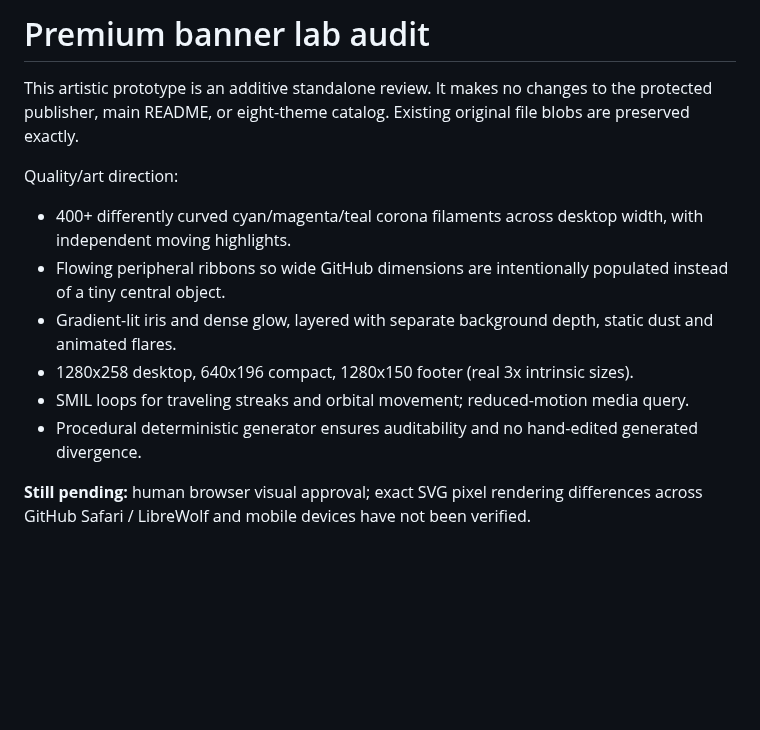
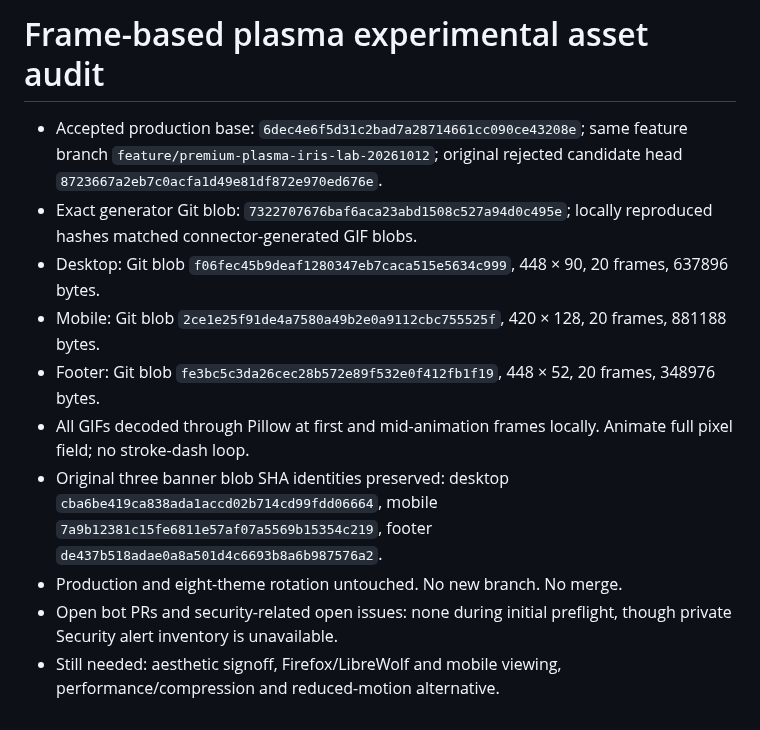
Before and after one commit to portyu9/portyu9, a Markdown page: docs/premium-animation-lab-audit.md, the part around the change. Rendered like a GitHub page; blank space fills up the shorter version.

```diff
--- a/docs/premium-animation-lab-audit.md
+++ b/docs/premium-animation-lab-audit.md
@@ -1,13 +1,12 @@
-# Premium banner lab audit
+# Frame-based plasma experimental asset audit
 
-This artistic prototype is an additive standalone review. It makes no changes to the protected publisher, main README, or eight-theme catalog. Existing original file blobs are preserved exactly.
-
-Quality/art direction:
-- 400+ differently curved cyan/magenta/teal corona filaments across desktop width, with independent moving highlights.
-- Flowing peripheral ribbons so wide GitHub dimensions are intentionally populated instead of a tiny central object.
-- Gradient-lit iris and dense glow, layered with separate background depth, static dust and animated flares.
-- 1280x258 desktop, 640x196 compact, 1280x150 footer (real 3x intrinsic sizes).
-- SMIL loops for traveling streaks and orbital movement; reduced-motion media query.
-- Procedural deterministic generator ensures auditability and no hand-edited generated divergence.
-
-**Still pending:** human browser visual approval; exact SVG pixel rendering differences across GitHub Safari / LibreWolf and mobile devices have not been verified.
+- Accepted production base: `6dec4e6f5d31c2bad7a28714661cc090ce43208e`; same feature branch `feature/premium-plasma-iris-lab-20261012`; original rejected candidate head `8723667a2eb7c0acfa1d49e81df872e970ed676e`.
+- Exact generator Git blob: `7322707676baf6aca23abd1508c527a94d0c495e`; locally reproduced hashes matched connector-generated GIF blobs.
+- Desktop: Git blob `f06fec45b9deaf1280347eb7caca515e5634c999`, 448 × 90, 20 frames, 637896 bytes.
+- Mobile: Git blob `2ce1e25f91de4a7580a49b2e0a9112cbc755525f`, 420 × 128, 20 frames, 881188 bytes.
+- Footer: Git blob `fe3bc5c3da26cec28b572e89f532e0f412fb1f19`, 448 × 52, 20 frames, 348976 bytes.
+- All GIFs decoded through Pillow at first and mid-animation frames locally. Animate full pixel field; no stroke-dash loop.
+- Original three banner blob SHA identities preserved: desktop `cba6be419ca838ada1accd02b714cd99fdd06664`, mobile `7a9b12381c15fe6811e57af07a5569b15354c219`, footer `de437b518adae0a8a501d4c6693b8a6b987576a2`.
+- Production and eight-theme rotation untouched. No new branch. No merge.
+- Open bot PRs and security-related open issues: none during initial preflight, though private Security alert inventory is unavailable.
+- Still needed: aesthetic signoff, Firefox/LibreWolf and mobile viewing, performance/compression and reduced-motion alternative.
```
Also changed, not shown: docs/premium-animation-lab.md (+21 -27 lines), assets/profile-banners/premium-lab/01-aether-plasma-iris-bottom.gif (added), assets/profile-banners/premium-lab/01-aether-plasma-iris-top-compact.gif (added), assets/profile-banners/premium-lab/01-aether-plasma-iris-top.gif (added), 5 other files.
